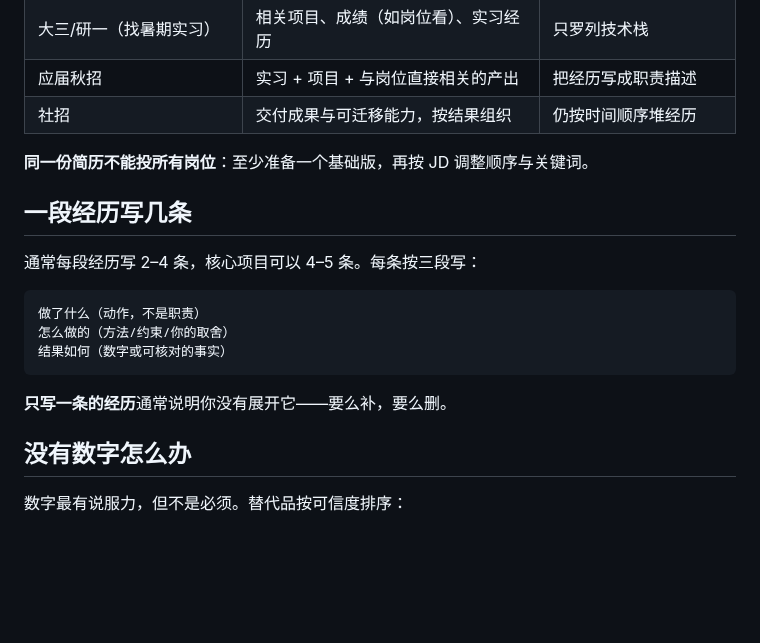
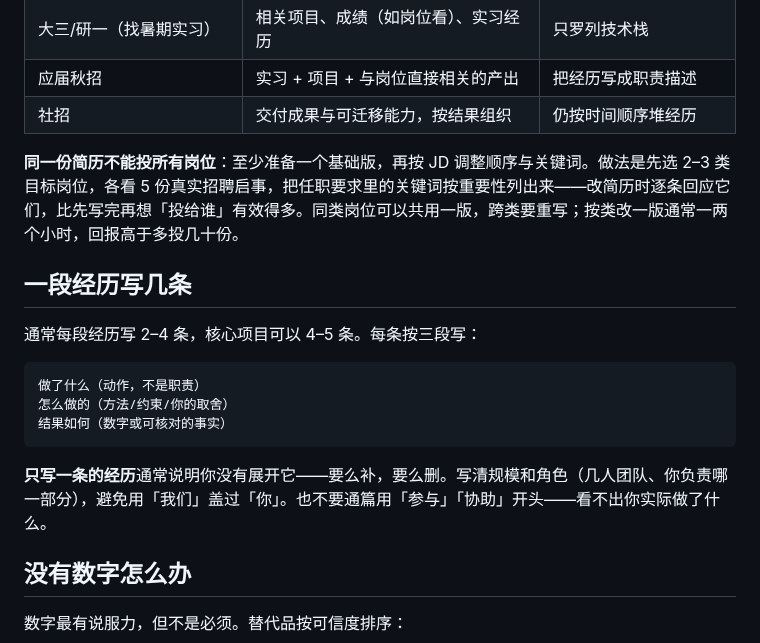
Before and after one commit to Sver0411/OpportunityHandbook, a Markdown page: book/06-从学校走向第一份工作.md, the part around one of its changes. GitHub-like rendering; blank space fills up the shorter version.

````diff
--- a/book/06-从学校走向第一份工作.md
+++ b/book/06-从学校走向第一份工作.md
@@ -711,7 +711,7 @@ last_verified: 2026-09-27
 | 应届秋招 | 实习 + 项目 + 与岗位直接相关的产出 | 把经历写成职责描述 |
 | 社招 | 交付成果与可迁移能力，按结果组织 | 仍按时间顺序堆经历 |
 
-**同一份简历不能投所有岗位**：至少准备一个基础版，再按 JD 调整顺序与关键词。
+**同一份简历不能投所有岗位**：至少准备一个基础版，再按 JD 调整顺序与关键词。做法是先选 2–3 类目标岗位，各看 5 份真实招聘启事，把任职要求里的关键词按重要性列出来——改简历时逐条回应它们，比先写完再想「投给谁」有效得多。同类岗位可以共用一版，跨类要重写；按类改一版通常一两个小时，回报高于多投几十份。
 
 ## 一段经历写几条
 通常每段经历写 2–4 条，核心项目可以 4–5 条。每条按三段写：
@@ -722,7 +722,7 @@ last_verified: 2026-09-27
 结果如何（数字或可核对的事实）
 ```
 
-**只写一条的经历**通常说明你没有展开它——要么补，要么删。
+**只写一条的经历**通常说明你没有展开它——要么补，要么删。写清规模和角色（几人团队、你负责哪一部分），避免用「我们」盖过「你」。也不要通篇用「参与」「协助」开头——看不出你实际做了什么。
 
 ## 没有数字怎么办
 数字最有说服力，但不是必须。替代品按可信度排序：
````
Also changed, not shown: other parts of book/06-从学校走向第一份工作.md (+8 -27 lines).
